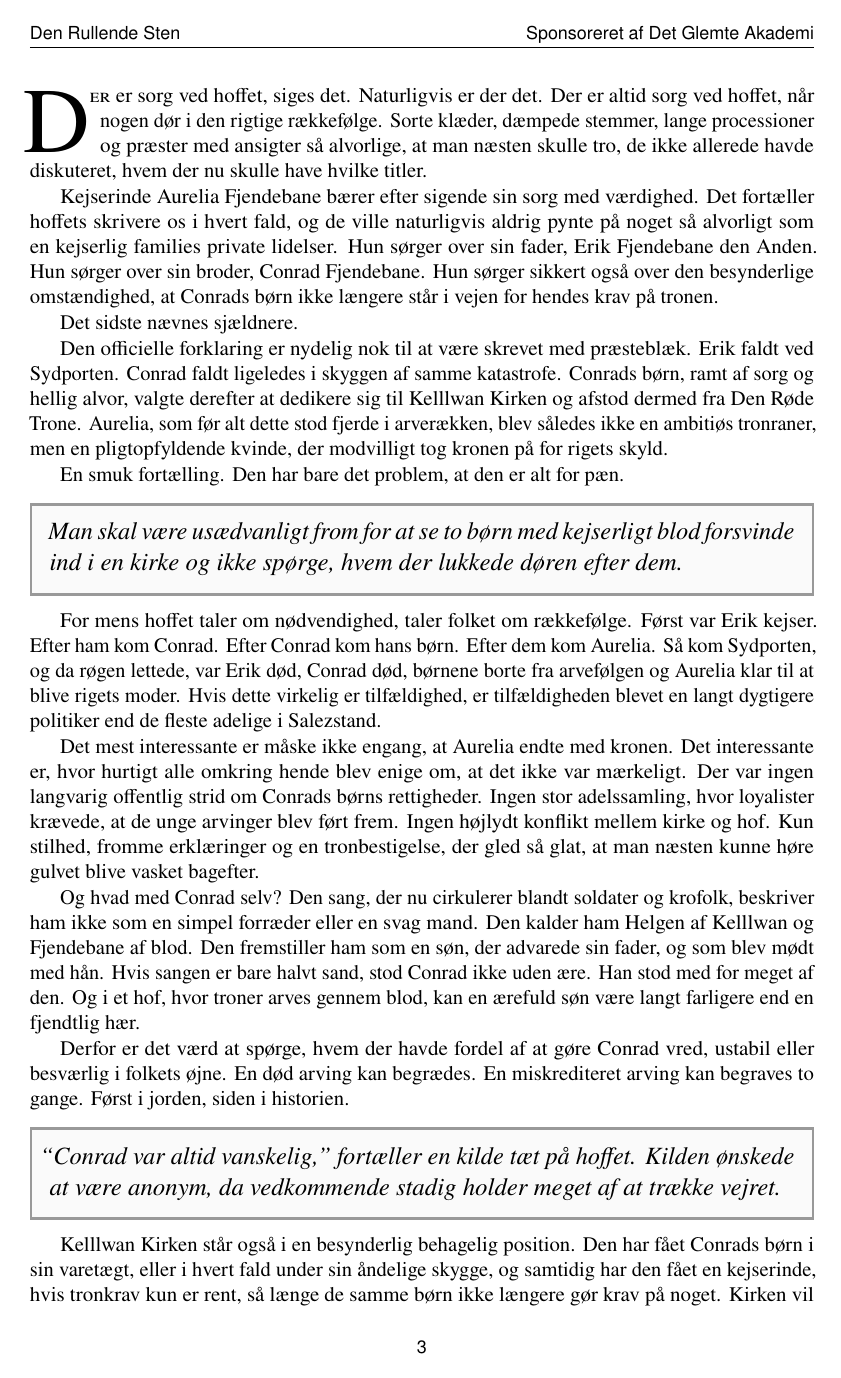
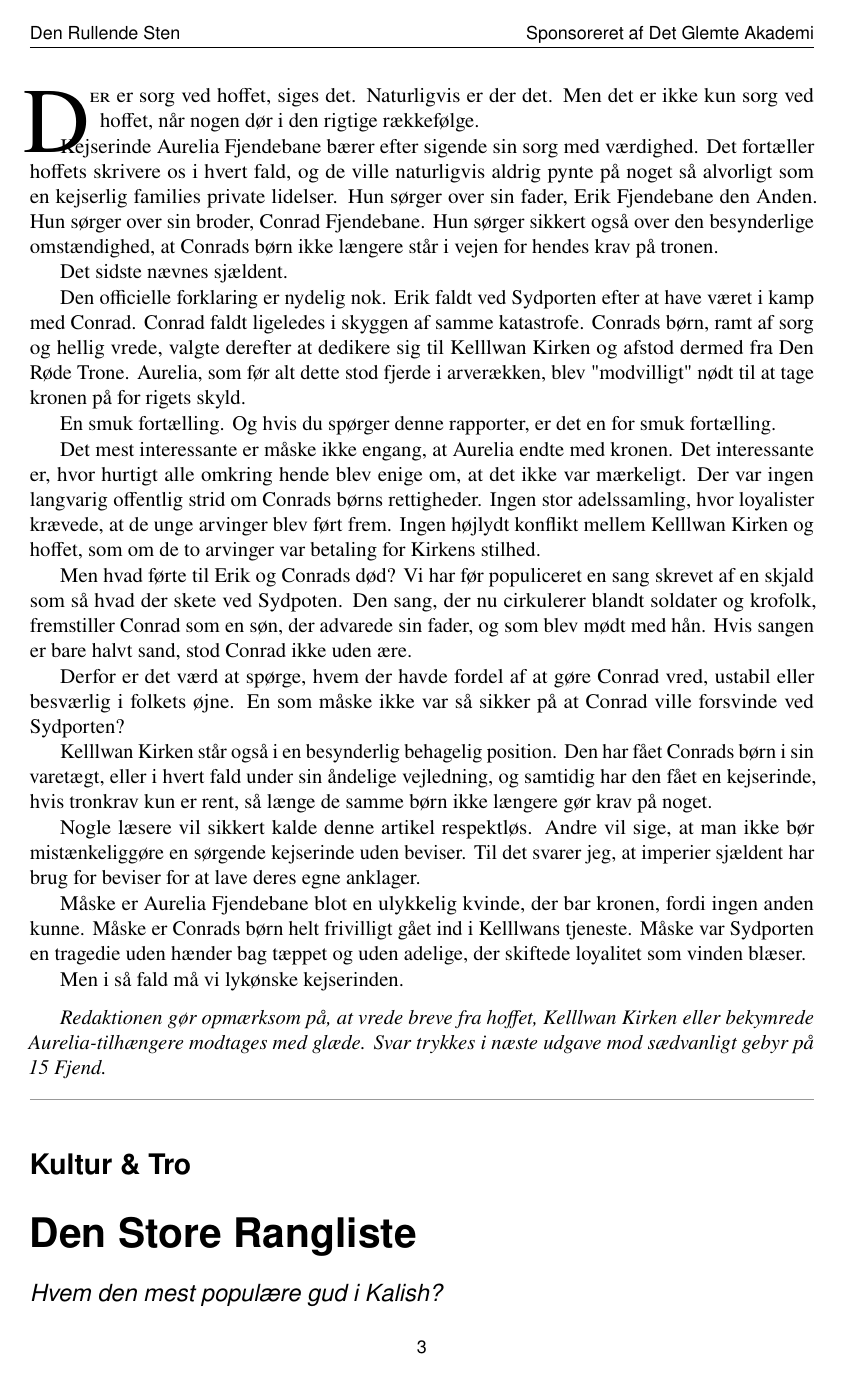
Before and after one commit to ntns55/Den-Rullende-Sten, a LaTeX book (Nummer 134/main.tex): page 3 of 15 before the commit and page 3 of 13 after it. Compiled offline with pdfLaTeX.

Commit message:
Opdatering

```diff
--- a/Nummer 134/main.tex
+++ b/Nummer 134/main.tex
@@ -258,29 +258,25 @@ Kelllwan kirken fremhævede især den manglende hjælp fra andre kirker og organ
 \medskip
 
-\lettrine[lines=3,lhang=0.1,loversize=0.05]{D}{er} er sorg ved hoffet, siges det. Naturligvis er der det. Der er altid sorg ved hoffet, når nogen dør i den rigtige rækkefølge. Sorte klæder, dæmpede stemmer, lange processioner og præster med ansigter så alvorlige, at man næsten skulle tro, de ikke allerede havde diskuteret, hvem der nu skulle have hvilke titler.
+\lettrine[lines=3,lhang=0.1,loversize=0.05]{D}{er} er sorg ved hoffet, siges det. Naturligvis er der det. Men det er ikke kun sorg ved hoffet, når nogen dør i den rigtige rækkefølge.
 
 Kejserinde Aurelia Fjendebane bærer efter sigende sin sorg med værdighed. Det fortæller hoffets skrivere os i hvert fald, og de ville naturligvis aldrig pynte på noget så alvorligt som en kejserlig families private lidelser. Hun sørger over sin fader, Erik Fjendebane den Anden. Hun sørger over sin broder, Conrad Fjendebane. Hun sørger sikkert også over den besynderlige omstændighed, at Conrads børn ikke længere står i vejen for hendes krav på tronen.
 
-Det sidste nævnes sjældnere.
+Det sidste nævnes sjældent.
 
-Den officielle forklaring er nydelig nok til at være skrevet med præsteblæk. Erik faldt ved Sydporten. Conrad faldt ligeledes i skyggen af samme katastrofe. Conrads børn, ramt af sorg og hellig alvor, valgte derefter at dedikere sig til Kelllwan Kirken og afstod dermed fra Den Røde Trone. Aurelia, som før alt dette stod fjerde i arverækken, blev således ikke en ambitiøs tronraner, men en pligtopfyldende kvinde, der modvilligt tog kronen på for rigets skyld.
+Den officielle forklaring er nydelig nok. Erik faldt ved Sydporten efter at have været i kamp med Conrad. Conrad faldt ligeledes i skyggen af samme katastrofe. Conrads børn, ramt af sorg og hellig vrede, valgte derefter at dedikere sig til Kelllwan Kirken og afstod dermed fra Den Røde Trone. Aurelia, som før alt dette stod fjerde i arverækken, blev "modvilligt" nødt til at tage kronen på for rigets skyld.
 
-En smuk fortælling. Den har bare det problem, at den er alt for pæn.
+En smuk fortælling. Og hvis du spørger denne rapporter, er det en for smuk fortælling.
 
-\begin{pullquote}
-Man skal være usædvanligt from for at se to børn med kejserligt blod forsvinde ind i en kirke og ikke spørge, hvem der lukkede døren efter dem.
-\end{pullquote}
+Det mest interessante er måske ikke engang, at Aurelia endte med kronen. Det interessante er, hvor hurtigt alle omkring hende blev enige om, at det ikke var mærkeligt. Der var ingen langvarig offentlig strid om Conrads børns rettigheder. Ingen stor adelssamling, hvor loyalister krævede, at de unge arvinger blev ført frem. Ingen højlydt konflikt mellem Kelllwan Kirken og hoffet, som om de to arvinger var betaling for Kirkens stilhed.
 
-For mens hoffet taler om nødvendighed, taler folket om rækkefølge. Først var Erik kejser. Efter ham kom Conrad. Efter Conrad kom hans børn. Efter dem kom Aurelia. Så kom Sydporten, og da røgen lettede, var Erik død, Conrad død, børnene borte fra arvefølgen og Aurelia klar til at blive rigets moder. Hvis dette virkelig er tilfældighed, er tilfældigheden blevet en langt dygtigere politiker end de fleste adelige i Salezstand.
+Men hvad førte til Erik og Conrads død? Vi har før populiceret en sang skrevet af en skjald som så hvad der skete ved Sydpoten. Den sang, der nu cirkulerer blandt soldater og krofolk, fremstiller Conrad som en søn, der advarede sin fader, og som blev mødt med hån. Hvis sangen er bare halvt sand, stod Conrad ikke uden ære.
 
-Det mest interessante er måske ikke engang, at Aurelia endte med kronen. Det interessante er, hvor hurtigt alle omkring hende blev enige om, at det ikke var mærkeligt. Der var ingen langvarig offentlig strid om Conrads børns rettigheder. Ingen stor adelssamling, hvor loyalister krævede, at de unge arvinger blev ført frem. Ingen højlydt konflikt mellem kirke og hof. Kun stilhed, fromme erklæringer og en tronbestigelse, der gled så glat, at man næsten kunne høre gulvet blive vasket bagefter.
+Derfor er det værd at spørge, hvem der havde fordel af at gøre Conrad vred, ustabil eller besværlig i folkets øjne. En som måske ikke var så sikker på at Conrad ville forsvinde ved Sydporten?
 
-Og hvad med Conrad selv? Den sang, der nu cirkulerer blandt soldater og krofolk, beskriver ham ikke som en simpel forræder eller en svag mand. Den kalder ham Helgen af Kelllwan og Fjendebane af blod. Den fremstiller ham som en søn, der advarede sin fader, og som blev mødt med hån. Hvis sangen er bare halvt sand, stod Conrad ikke uden ære. Han stod med for meget af den. Og i et hof, hvor troner arves gennem blod, kan en ærefuld søn være langt farligere end en fjendtlig hær.
+Kelllwan Kirken står også i en besynderlig behagelig position. Den har fået Conrads børn i sin varetægt, eller i hvert fald under sin åndelige vejledning, og samtidig har den fået en kejserinde, hvis tronkrav kun er rent, så længe de samme børn ikke længere gør krav på noget.
 
-Derfor er det værd at spørge, hvem der havde fordel af at gøre Conrad vred, ustabil eller besværlig i folkets øjne. En død arving kan begrædes. En miskrediteret arving kan begraves to gange. Først i jorden, siden i historien.
+Nogle læsere vil sikkert kalde denne artikel respektløs. Andre vil sige, at man ikke bør mistænkeliggøre en sørgende kejserinde uden beviser. Til det svarer jeg, at imperier sjældent har brug for beviser for at lave deres egne anklager.
 
-\begin{pullquote}
-``Conrad var altid vanskelig,'' fortæller en kilde tæt på hoffet. Kilden ønskede at være anonym, da vedkommende stadig holder meget af at trække vejret.
-\end{pullquote}
+Måske er Aurelia Fjendebane blot en ulykkelig kvinde, der bar kronen, fordi ingen anden kunne. Måske er Conrads børn helt frivilligt gået ind i Kelllwans tjeneste. Måske var Sydporten en tragedie uden hænder bag tæppet og uden adelige, der skiftede loyalitet som vinden blæser.
 
-Kelllwan Kirken står også i en besynderlig behagelig position. Den har fået Conrads børn i sin varetægt, eller i hvert fald under sin åndelige skygge, og samtidig har den fået en kejserinde, hvis tronkrav kun er rent, så længe de samme børn ikke længere gør krav på noget. Kirken vil naturligvis sige, at dette er fromhed, pligt og guddommelig orden. Det kan være sandt. Men det er en særlig slags orden, når de personer, der kunne skabe uorden, alle på mirakuløs vis bliver tavse.
+Men i så fald må vi lykønske kejserinden.
```
Also changed, not shown: Nummer 134/main.tex (28 more changed lines), 6 other files.
